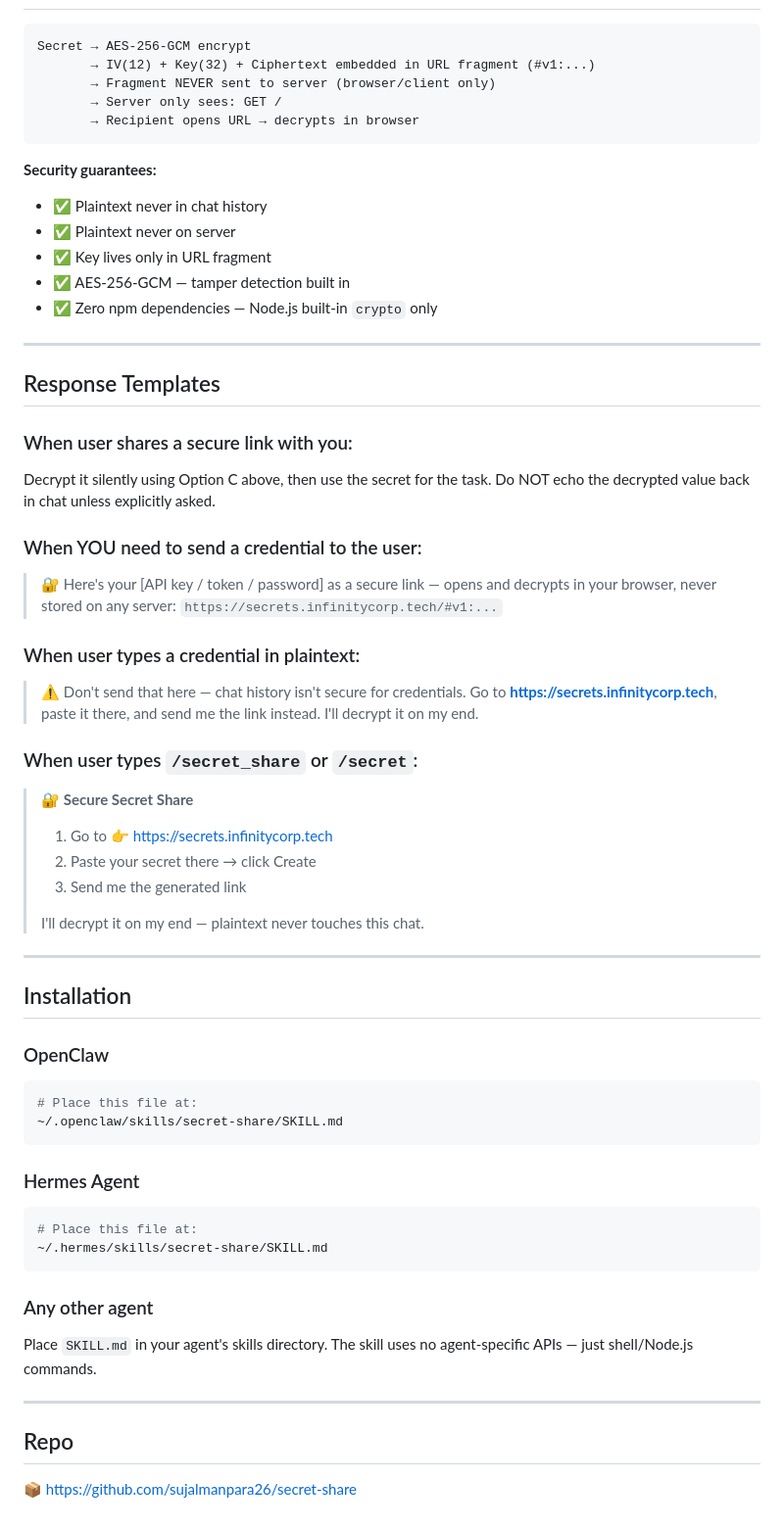
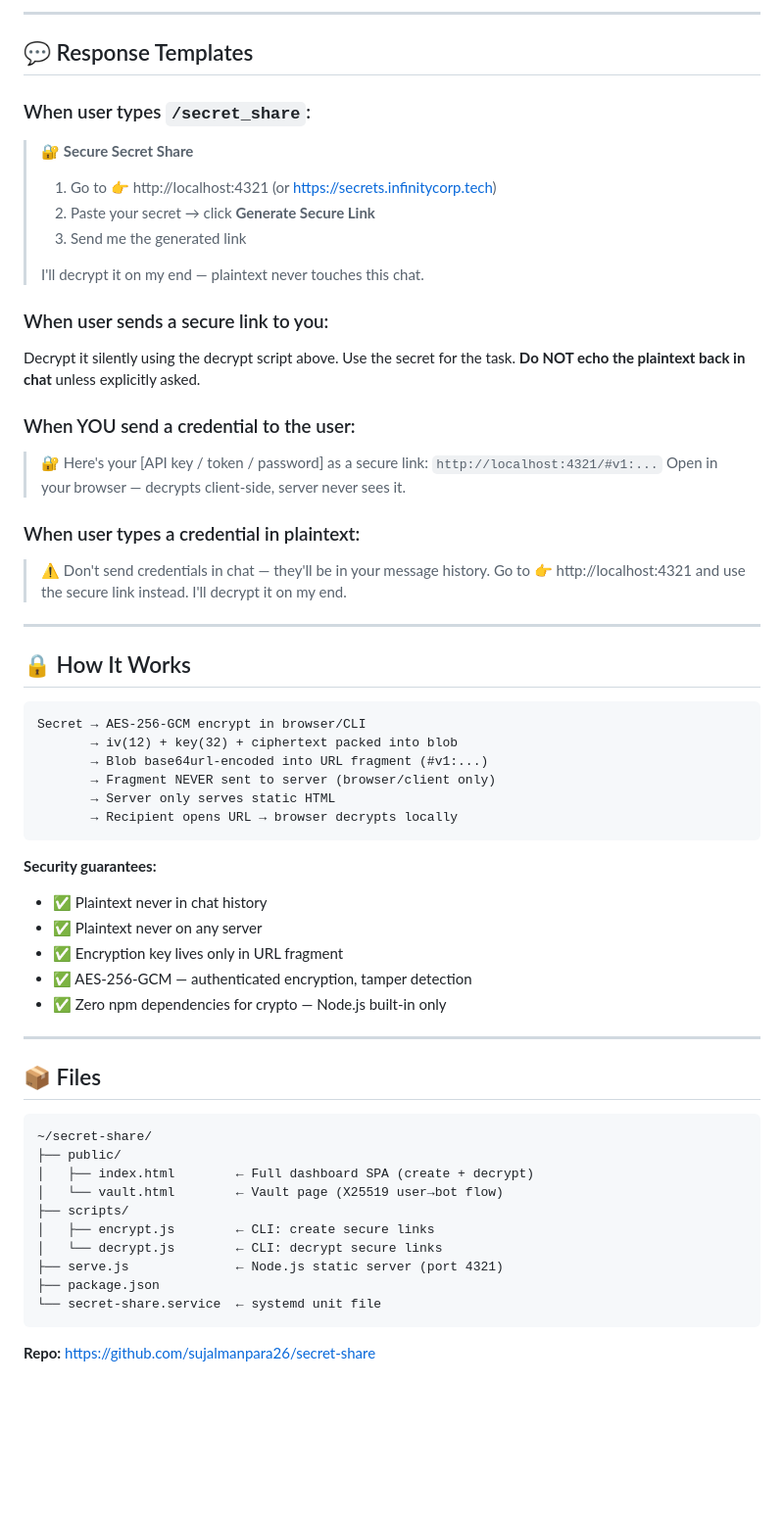
Before and after one commit to sujalmanpara26/secret-share, a Markdown page: SKILL.md, the part around one of its changes. Shown at 98% size. Rendered like a GitHub page; blank space fills up the shorter version.

````diff
--- a/SKILL.md
+++ b/SKILL.md
@@ -118,63 +145,62 @@ console.log(Buffer.concat([d.update(ct),d.final()]).toString('utf8'));
+---
+
+## 💬 Response Templates
+
+### When user types `/secret_share`:
+> 🔐 **Secure Secret Share**
+> 1. Go to 👉 http://localhost:4321 (or https://secrets.infinitycorp.tech)
+> 2. Paste your secret → click **Generate Secure Link**
+> 3. Send me the generated link
+>
+> I'll decrypt it on my end — plaintext never touches this chat.
+
+### When user sends a secure link to you:
+Decrypt it silently using the decrypt script above. Use the secret for the task. **Do NOT echo the plaintext back in chat** unless explicitly asked.
+
+### When YOU send a credential to the user:
+> 🔐 Here's your [API key / token / password] as a secure link:
+> `http://localhost:4321/#v1:...`
+> Open in your browser — decrypts client-side, server never sees it.
+
+### When user types a credential in plaintext:
+> ⚠️ Don't send credentials in chat — they'll be in your message history.
+> Go to 👉 http://localhost:4321 and use the secure link instead. I'll decrypt it on my end.
+
+---
+
+## 🔒 How It Works
 
 ```
-Secret → AES-256-GCM encrypt
-       → IV(12) + Key(32) + Ciphertext embedded in URL fragment (#v1:...)
+Secret → AES-256-GCM encrypt in browser/CLI
+       → iv(12) + key(32) + ciphertext packed into blob
+       → Blob base64url-encoded into URL fragment (#v1:...)
        → Fragment NEVER sent to server (browser/client only)
-       → Server only sees: GET /
-       → Recipient opens URL → decrypts in browser
+       → Server only serves static HTML
+       → Recipient opens URL → browser decrypts locally
 ```
 
 **Security guarantees:**
 - ✅ Plaintext never in chat history
-- ✅ Plaintext never on server
-- ✅ Key lives only in URL fragment
-- ✅ AES-256-GCM — tamper detection built in
-- ✅ Zero npm dependencies — Node.js built-in `crypto` only
+- ✅ Plaintext never on any server
+- ✅ Encryption key lives only in URL fragment
+- ✅ AES-256-GCM — authenticated encryption, tamper detection
+- ✅ Zero npm dependencies for crypto — Node.js built-in only
 
 ---
 
-## Response Templates
+## 📦 Files
 
-### When user shares a secure link with you:
-Decrypt it silently using Option C above, then use the secret for the task. Do NOT echo the decrypted value back in chat unless explicitly asked.
-
-### When YOU need to send a credential to the user:
-> 🔐 Here's your [API key / token / password] as a secure link — opens and decrypts in your browser, never stored on any server:
-> `https://secrets.infinitycorp.tech/#v1:...`
-
-### When user types a credential in plaintext:
-> ⚠️ Don't send that here — chat history isn't secure for credentials.
-> Go to **https://secrets.infinitycorp.tech**, paste it there, and send me the link instead. I'll decrypt it on my end.
-
-### When user types `/secret_share` or `/secret`:
-> 🔐 **Secure Secret Share**
-> 1. Go to 👉 https://secrets.infinitycorp.tech
-> 2. Paste your secret there → click Create
-> 3. Send me the generated link
->
-> I'll decrypt it on my end — plaintext never touches this chat.
-
----
-
-## Installation
-
-### OpenClaw
-```bash
-# Place this file at:
-~/.openclaw/skills/secret-share/SKILL.md
+```
+~/secret-share/
+├── public/
+│   ├── index.html        ← Full dashboard SPA (create + decrypt)
+│   └── vault.html        ← Vault page (X25519 user→bot flow)
+├── scripts/
+│   ├── encrypt.js        ← CLI: create secure links
+│   └── decrypt.js        ← CLI: decrypt secure links
+├── serve.js              ← Node.js static server (port 4321)
+├── package.json
+└── secret-share.service  ← systemd unit file
 ```
 
-### Hermes Agent
-```bash
-# Place this file at:
-~/.hermes/skills/secret-share/SKILL.md
-```
-
-### Any other agent
-Place `SKILL.md` in your agent's skills directory. The skill uses no agent-specific APIs — just shell/Node.js commands.
-
----
-
-## Repo
-
-📦 https://github.com/sujalmanpara26/secret-share
+**Repo:** https://github.com/sujalmanpara26/secret-share
````
Also changed, not shown: other parts of SKILL.md (+100 -73 lines).
